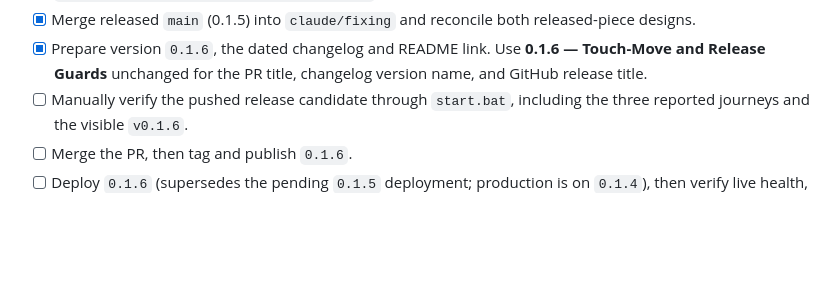
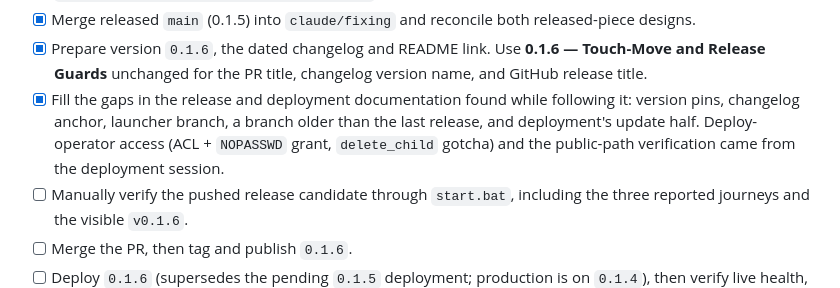
Before and after one commit to dlbbld/otb-chess, a Markdown page: tasks.md, the part around the change. Drawn GitHub-style; blank space fills up the shorter version.

```diff
--- a/tasks.md
+++ b/tasks.md
@@ -18,6 +18,10 @@ release's tasks until it ships.
 - [x] Merge released `main` (0.1.5) into `claude/fixing` and reconcile both released-piece designs.
 - [x] Prepare version `0.1.6`, the dated changelog and README link. Use **0.1.6 — Touch-Move and
   Release Guards** unchanged for the PR title, changelog version name, and GitHub release title.
+- [x] Fill the gaps in the release and deployment documentation found while following it: version
+  pins, changelog anchor, launcher branch, a branch older than the last release, and deployment's
+  update half. Deploy-operator access (ACL + `NOPASSWD` grant, `delete_child` gotcha) and the
+  public-path verification came from the deployment session.
 - [ ] Manually verify the pushed release candidate through `start.bat`, including the three
   reported journeys and the visible `v0.1.6`.
 - [ ] Merge the PR, then tag and publish `0.1.6`.
```
Also changed, not shown: CHANGELOG.md (+10 -0 lines).
